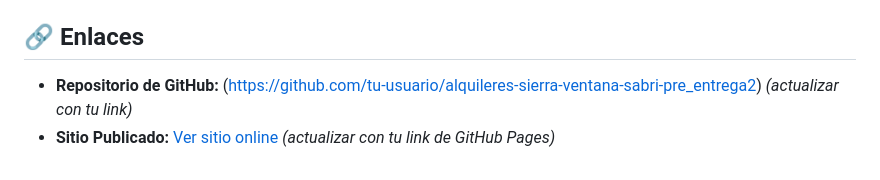
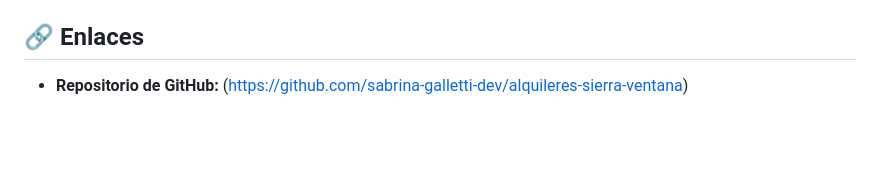
Before and after one commit to sabrina-galletti-dev/alquileres-sierra-ventana, a Markdown page: README.md, the part around the change. Drawn GitHub-style; blank space fills up the shorter version.

Commit message:
Agrego mi dirección de Git Hub del proyecto

```diff
--- a/README.md
+++ b/README.md
@@ -40,5 +40,4 @@ Dado que el proyecto implementa **Módulos de JavaScript (`type="module"`)**, es
 * **Pre-entrega 2:** Completada (Integración con HTML, DOM dinámico, eventos, validaciones y persistencia con `localStorage`).
 
 ## 🔗 Enlaces
-* **Repositorio de GitHub:** (https://github.com/tu-usuario/alquileres-sierra-ventana-sabri-pre_entrega2) *(actualizar con tu link)*
-* **Sitio Publicado:** [Ver sitio online](https://tu-usuario.github.io/alquileres-sierra-ventana-sabri-pre_entrega2) *(actualizar con tu link de GitHub Pages)*
+* **Repositorio de GitHub:** (https://github.com/sabrina-galletti-dev/alquileres-sierra-ventana)
```
